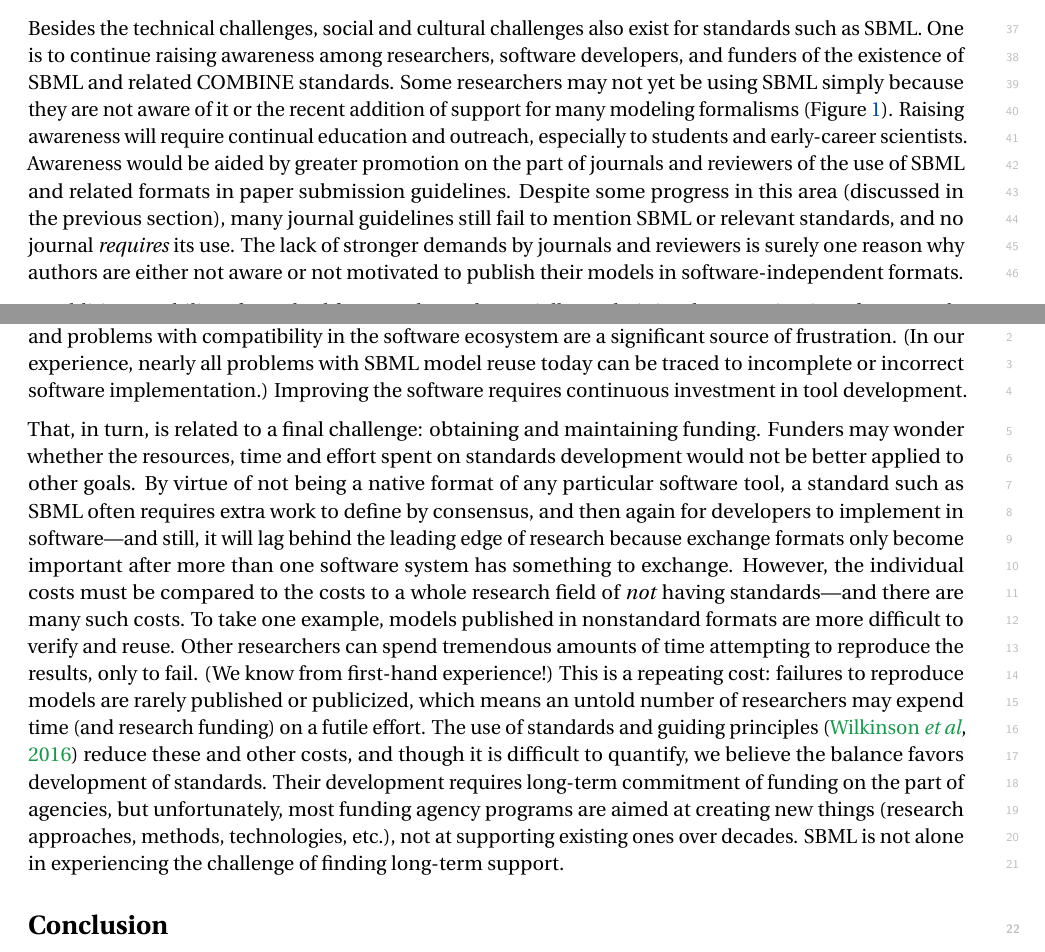
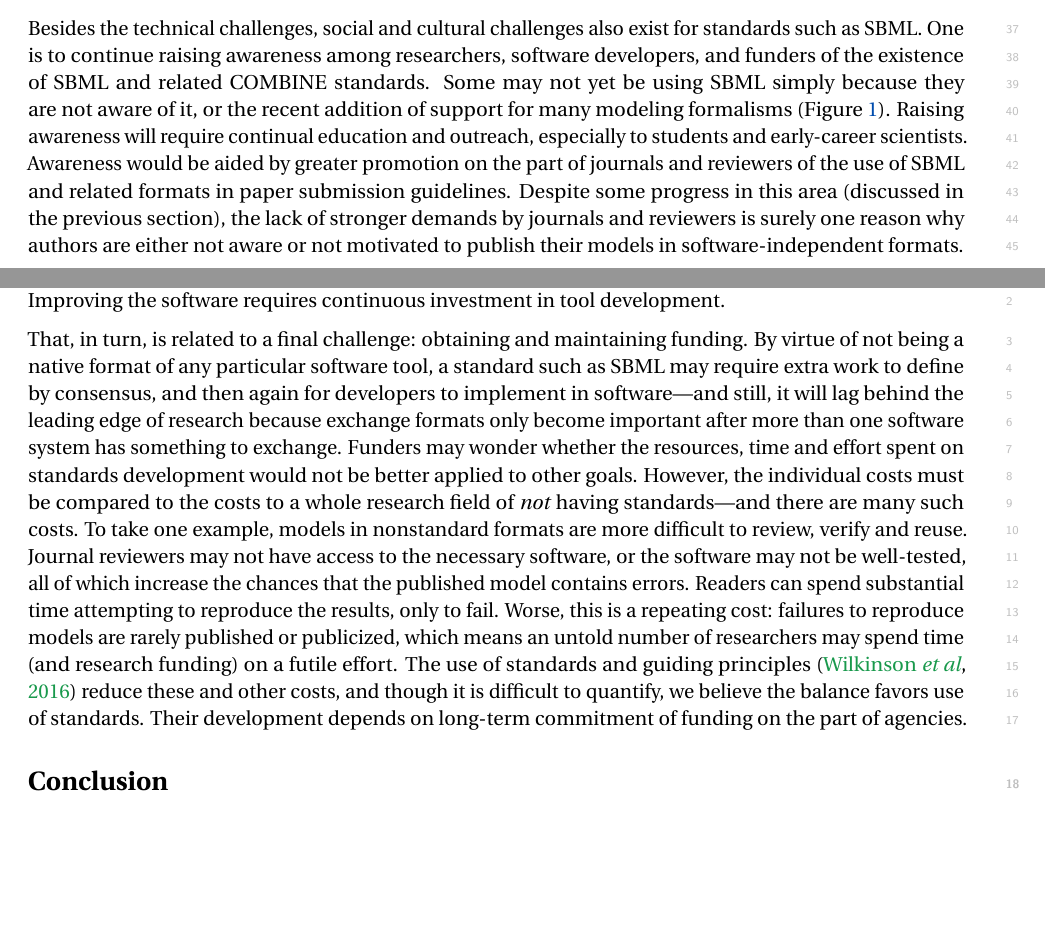
Before and after one commit to sbmlteam/sbml-level-3-paper-overleaf, a LaTeX document (main.tex): two parts of pages 18 and 19 of 30, joined at a grey line, cut so that both start at the same text, the shorter picture padded with empty space. Compiled offline with pdfLaTeX.

Commit message:
Edit to address comments by coauthors

```diff
--- a/main.tex
+++ b/main.tex
@@ -474,11 +474,11 @@ Because of the diversity of biological phenomena amenable to mathematical modeli
 
 These developments are arising in a landscape where structural models are sometimes not the central object of study, and instead function as collection of integrated information.  An example of this is RECON3D, a comprehensive human metabolic network with metabolite and protein structure information~\citep{brunk2018}.  SBML will continue to have a pivotal role here too.  When SBML was introduced, the state of modeling workflows and software tools was more primitive and it was natural that a model was self-contained.  SBML-encoded models often had predefined parameter values (\eg as initial values for state variables or parameters for mathematical expressions), but today, modelers increasingly want to use the same model with different parameterizations, sometimes with parameter values expressed as distributions, lists, or ranges rather than unique values.  A modern project may also use an ensemble of related models that differ in parameters or in turning some model elements on or off~\citep{kuepfer2007ensemble}.  The semantic annotation of SBML elements also has become increasingly important, forming a bedrock for many of the analyses using SBML-encoded models.  The growth in size and scope of annotations has recently led the modeling community to propose a standard way of storing annotations in separate linked files~\citep{Neal2019harmonizing}, relying on the COMBINE Archive format~\citep{bergmann2014combine} to bundle everything together.  Other formats that can complement SBML have been developed, and further coordination and evolution will undoubtedly happen in the future.  As mentioned above, SED-ML is a format that provides a way to encode what to do with a model, which complements SBML and compensates for its lack of features to define procedures.  Finally, experimentation in integrating SBML more directly with other formats and data also continues.  For instance, preliminary work has shown that SBML can be enriched with SBOL~\citep{voigt2018sbmlme} to provide models of DNA components' behavior~\citep{Roehner2014a}, and conversely, ongoing work in supporting genome-scale models of metabolism and gene expression~\citep[known as \emph{ME-models}, ][]{Thiele2012multiscale} augments SBML with SBOL to more fully capture models for use with ME-modeling software~\citep{galdzicki_2014}.  Future developments in modeling paradigms may require similar flexibility in how models are represented: some may be best served by implementing new SBML packages, others by extending existing packages, still others by combining SBML with other formats.
 
-Besides the technical challenges, social and cultural challenges also exist for standards such as SBML.  One is to continue raising awareness among researchers, software developers, and funders of the existence of SBML and related COMBINE standards.  Some researchers may not yet be using SBML simply because they are not aware of it or the recent addition of support for many modeling formalisms (Figure~\ref{level-3-diagram}).  Raising awareness will require continual education and outreach, especially to students and early-career scientists.  Awareness would be aided by greater promotion on the part of journals and reviewers of the use of SBML and related formats in paper submission guidelines.  Despite some progress in this area (discussed in the previous section), many journal guidelines still fail to mention SBML or relevant standards, and no journal \emph{requires} its use.  The lack of stronger demands by journals and reviewers is surely one reason why authors are either not aware or not motivated to publish their models in software-independent formats.
+Besides the technical challenges, social and cultural challenges also exist for standards such as SBML.  One is to continue raising awareness among researchers, software developers, and funders of the existence of SBML and related COMBINE standards.  Some may not yet be using SBML simply because they are not aware of it, or the recent addition of support for many modeling formalisms (Figure~\ref{level-3-diagram}).  Raising awareness will require continual education and outreach, especially to students and early-career scientists.  Awareness would be aided by greater promotion on the part of journals and reviewers of the use of SBML and related formats in paper submission guidelines.  Despite some progress in this area (discussed in the previous section), the lack of stronger demands by journals and reviewers is surely one reason why authors are either not aware or not motivated to publish their models in software-independent formats.
 
-In addition, usability of standard formats depends crucially on their implementation in software tools, and motivating this work is another challenge for SBML.  A pivotal factor for the success of SBML has been the extensive software ecosystem, which provides relatively easy import and export of SBML from popular software systems.  However, implementing full SBML compatibility in software is not a simple matter, and problems with compatibility in the software ecosystem are a significant source of frustration.  (In our experience, nearly all problems with SBML model reuse today can be traced to incomplete or incorrect software implementation.)  Improving the software requires continuous investment in tool development.
+In addition, usability of standard formats depends crucially on their implementation in software tools, and motivating this work is another challenge for SBML.  A pivotal factor for the success of SBML has been the extensive software ecosystem, which provides relatively easy import and export of SBML from popular software systems.  However, implementing full SBML compatibility in software is not a simple matter, and problems with compatibility in the software ecosystem can be a significant source of frustration.  Improving the software requires continuous investment in tool development.
 
-That, in turn, is related to a final challenge: obtaining and maintaining funding.  Funders may wonder whether the resources, time and effort spent on standards development would not be better applied to other goals.  By virtue of not being a native format of any particular software tool, a standard such as SBML often requires extra work to define by consensus, and then again for developers to implement in software---and still, it will lag behind the leading edge of research because exchange formats only become important after more than one software system has something to exchange.  However, the individual costs must be compared to the costs to a whole research field of \emph{not} having standards---and there are many such costs.  To take one example, models published in nonstandard formats are more difficult to verify and reuse.  Other researchers can spend tremendous amounts of time attempting to reproduce the results, only to fail.  (We know from first-hand experience!)  This is a repeating cost: failures to reproduce models are rarely published or publicized, which means an untold number of researchers may expend time (and research funding) on a futile effort.  The use of standards and guiding principles~\citep{wilkinson2016fair} reduce these and other costs, and though it is difficult to quantify, we believe the balance favors development of standards.  Their development requires long-term commitment of funding on the part of agencies, but unfortunately, most funding agency programs are aimed at creating new things (research approaches, methods, technologies, etc.), not at supporting existing ones over decades.  SBML is not alone in experiencing the challenge of finding long-term support.
+That, in turn, is related to a final challenge: obtaining and maintaining funding.  By virtue of not being a native format of any particular software tool, a standard such as SBML may require extra work to define by consensus, and then again for developers to implement in software---and still, it will lag behind the leading edge of research because exchange formats only become important after more than one software system has something to exchange.  Funders may wonder whether the resources, time and effort spent on standards development would not be better applied to other goals.  However, the individual costs must be compared to the costs to a whole research field of \emph{not} having standards---and there are many such costs.  To take one example, models in nonstandard formats are more difficult to review, verify and reuse.  Journal reviewers may not have access to the necessary software, or the software may not be well-tested, all of which increase the chances that the published model contains errors.  Readers can spend substantial time attempting to reproduce the results, only to fail.  Worse, this is a repeating cost: failures to reproduce models are rarely published or publicized, which means an untold number of researchers may spend time (and research funding) on a futile effort.  The use of standards and guiding principles~\citep{wilkinson2016fair} reduce these and other costs, and though it is difficult to quantify, we believe the balance favors use of standards.  Their development depends on long-term commitment of funding on the part of agencies.
 
 
 % ======================================================================
```
